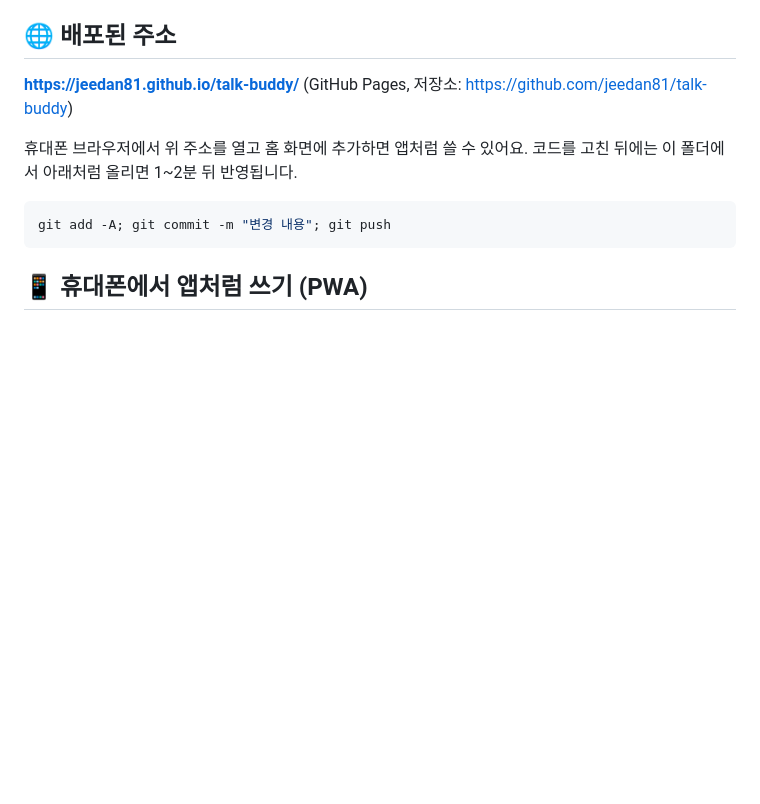
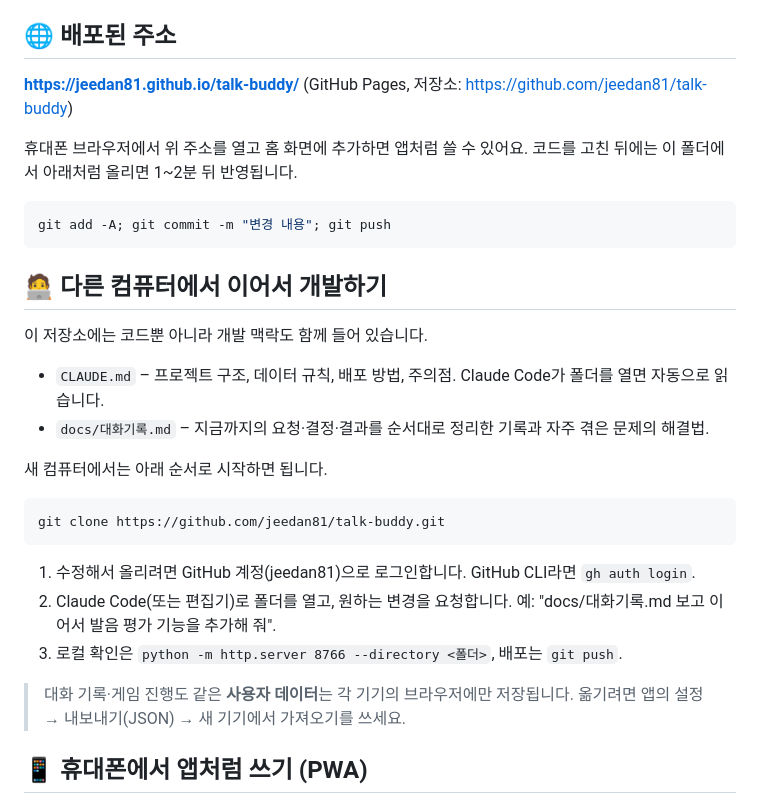
Before and after one commit to jeedan81/talk-buddy, a Markdown page: README.md, the part around the change. GitHub-like rendering; blank space fills up the shorter version.

Commit message:
인수인계 문서 추가: CLAUDE.md(프로젝트 안내·규칙·배포), docs/대화기록.md(개발 이력과 결정), README에 다른 컴퓨터에서 이어서 개발하기 절
Co-Authored-By: Claude Fable 5.1 <noreply@anthropic.com>

````diff
--- a/README.md
+++ b/README.md
@@ -41,6 +41,25 @@
 ```bash
 git add -A; git commit -m "변경 내용"; git push
 ```
+
+## 🧑‍💻 다른 컴퓨터에서 이어서 개발하기
+
+이 저장소에는 코드뿐 아니라 개발 맥락도 함께 들어 있습니다.
+
+- `CLAUDE.md` – 프로젝트 구조, 데이터 규칙, 배포 방법, 주의점. Claude Code가 폴더를 열면 자동으로 읽습니다.
+- `docs/대화기록.md` – 지금까지의 요청·결정·결과를 순서대로 정리한 기록과 자주 겪은 문제의 해결법.
+
+새 컴퓨터에서는 아래 순서로 시작하면 됩니다.
+
+```bash
+git clone https://github.com/jeedan81/talk-buddy.git
+```
+
+1. 수정해서 올리려면 GitHub 계정(jeedan81)으로 로그인합니다. GitHub CLI라면 `gh auth login`.
+2. Claude Code(또는 편집기)로 폴더를 열고, 원하는 변경을 요청합니다. 예: "docs/대화기록.md 보고 이어서 발음 평가 기능을 추가해 줘".
+3. 로컬 확인은 `python -m http.server 8766 --directory <폴더>`, 배포는 `git push`.
+
+> 대화 기록·게임 진행도 같은 **사용자 데이터**는 각 기기의 브라우저에만 저장됩니다. 옮기려면 앱의 설정 → 내보내기(JSON) → 새 기기에서 가져오기를 쓰세요.
 
 ## 📱 휴대폰에서 앱처럼 쓰기 (PWA)
 
````
Also changed, not shown: CLAUDE.md (added, +85 -0 lines), docs/대화기록.md (added, +100 -0 lines).
